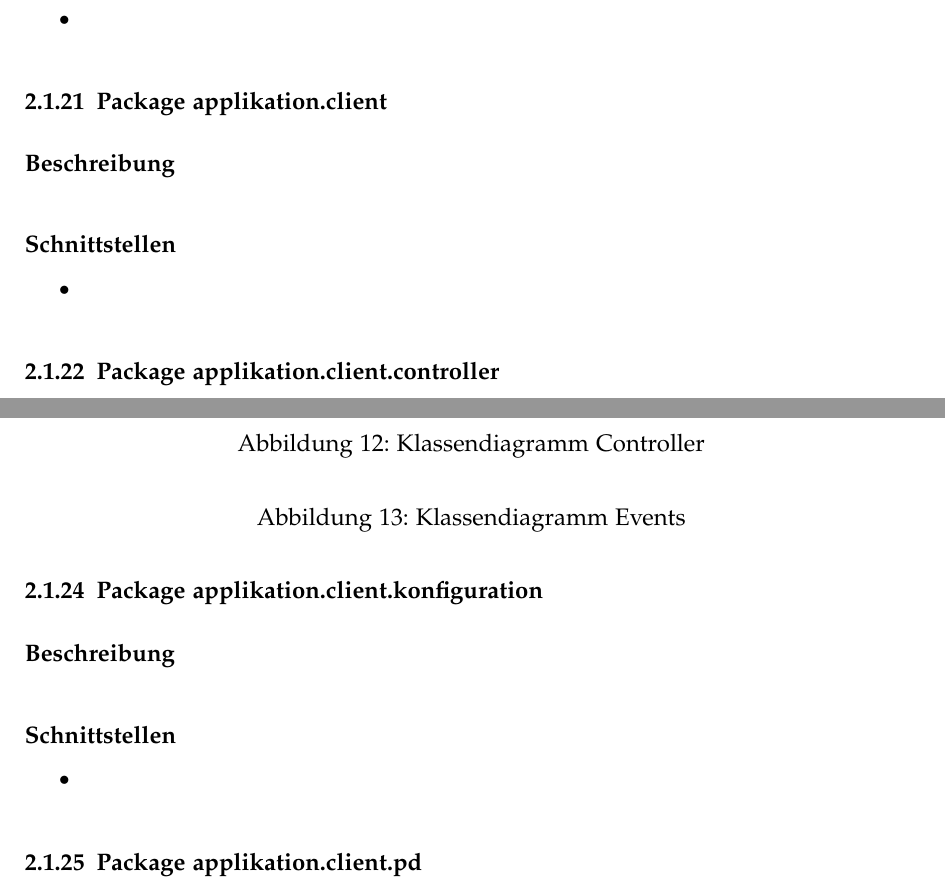
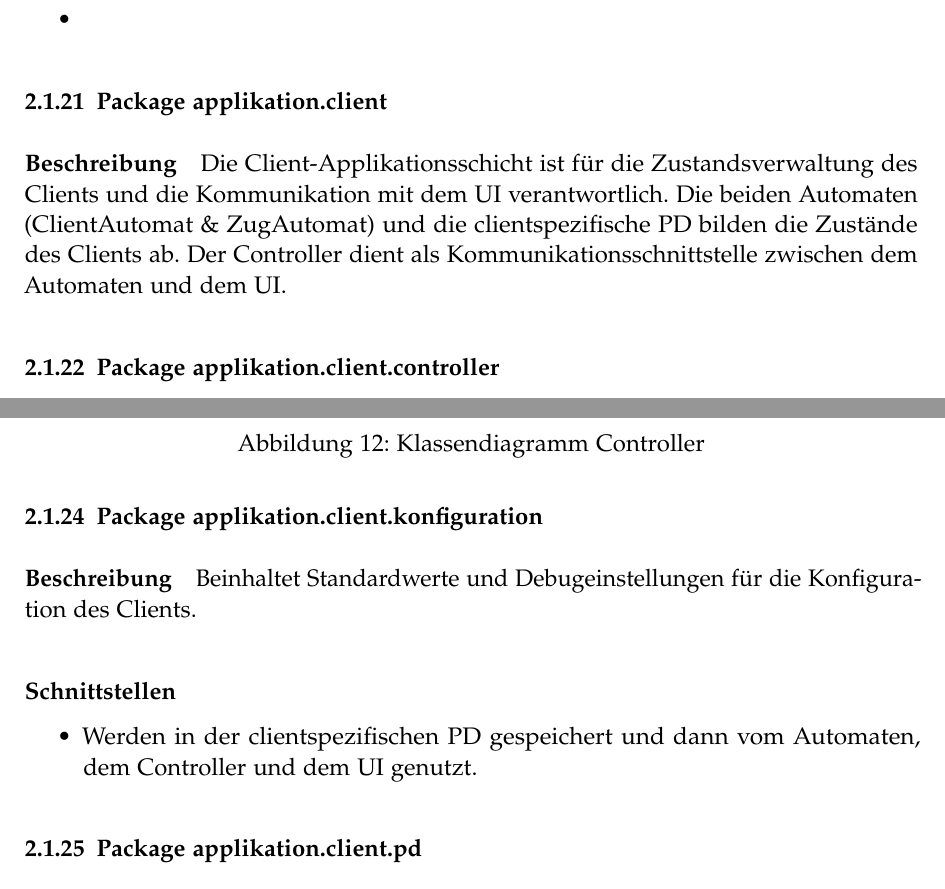
Before and after one commit to retoo/bodesuri, a LaTeX document (doc/design/design.tex): two parts of pages 23 and 24 of 61 before the commit and two parts of pages 23 and 24 of 62 after it, joined at a grey line, cut so that both start at the same text. Compiled offline with pdfLaTeX; an older LaTeX class or package is replaced by its successor.

Commit message:
- Designbeschreibungen & zugehörige Klassendiagramme
svn path=/trunk/; revision=1496

```diff
--- a/doc/design/design.tex
+++ b/doc/design/design.tex
@@ -293,11 +293,7 @@ Es regelt das kontrollierte Verbinden des Spielers zu einem angegebenen Server.
 
 \subsubsection{Package applikation.client}
 	\subparagraph{Beschreibung}
-
-	\subparagraph{Schnittstellen}
-	\begin{itemize}
-		\item
-	\end{itemize}
+	Die Client-Applikationsschicht ist für die Zustandsverwaltung des Clients und die Kommunikation mit dem UI verantwortlich. Die beiden Automaten (ClientAutomat \& ZugAutomat) und die clientspezifische PD bilden die Zustände des Clients ab. Der Controller dient als Kommunikationsschnittstelle zwischen dem Automaten und dem UI.
 
 	\subsubsection{Package applikation.client.controller}
 		\subparagraph{Beschreibung}
@@ -328,10 +324,11 @@ Es regelt das kontrollierte Verbinden des Spielers zu einem angegebenen Server.
 
 	\subsubsection{Package applikation.client.konfiguration}
 		\subparagraph{Beschreibung}
+		Beinhaltet Standardwerte und Debugeinstellungen für die Konfiguration des Clients.
 
 		\subparagraph{Schnittstellen}
 		\begin{itemize}
-			\item
+			\item Werden in der clientspezifischen PD gespeichert und dann vom Automaten, dem Controller und dem UI genutzt.
 		\end{itemize}
 
 	\subsubsection{Package applikation.client.pd}
```
Also changed, not shown: doc/design/img/kd_client_events.png (added), doc/design/img/kd_client_pd.png, doc/design/design.tex (6 more changed lines), 1 other file.
